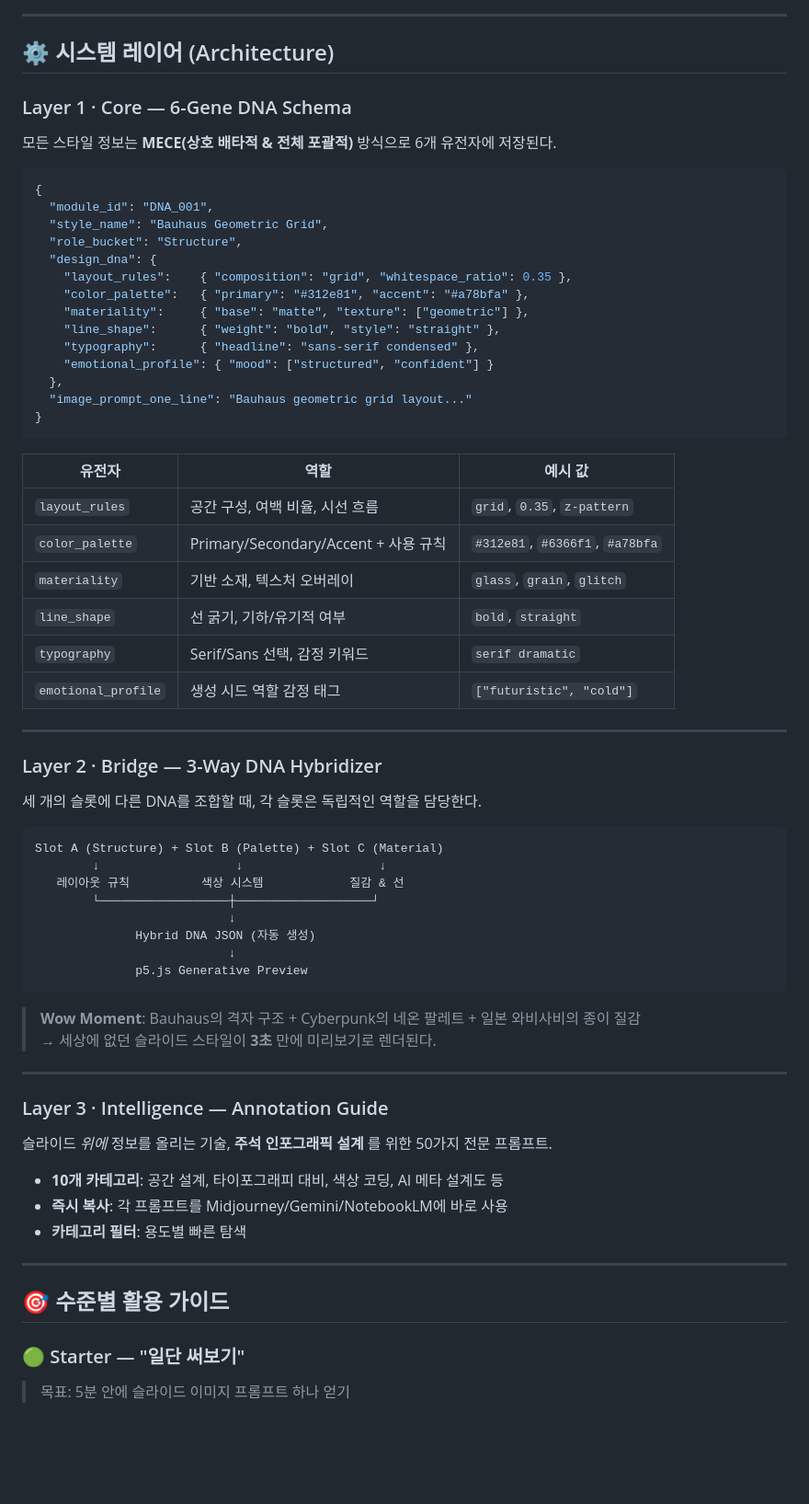
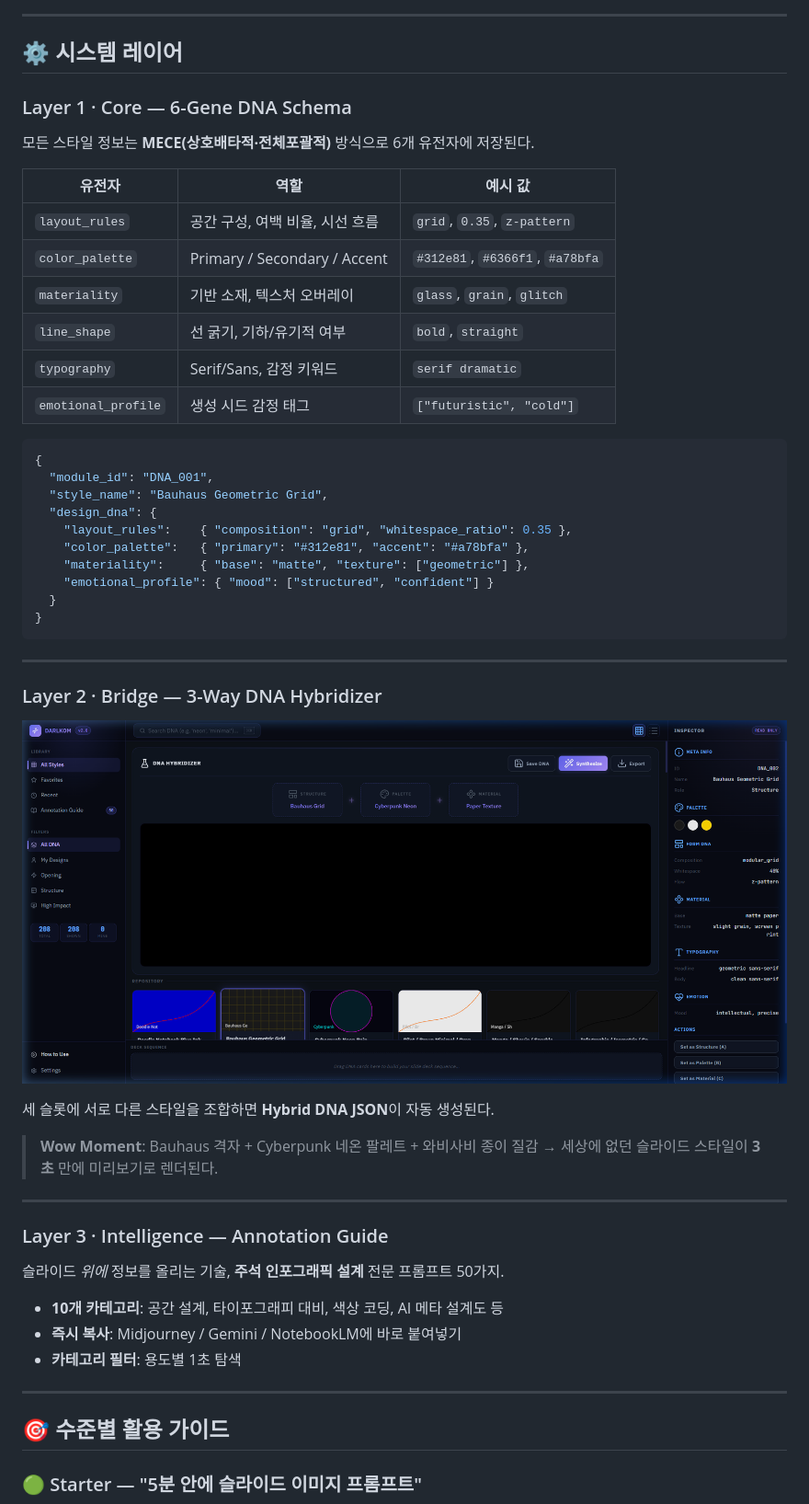
Before and after one commit to Reasonofmoon/darlkom-banana, a Markdown page: README.md, the part around the change printed below. Shown: that part at 92% size. Rendered like a GitHub page; pictures changed too: images/darlkom-inspector.png (added); blank space fills up the shorter version.

````diff
--- a/README.md
+++ b/README.md
@@ -60,72 +65,58 @@ graph TD
 
 ---
 
-## ⚙️ 시스템 레이어 (Architecture)
+## ⚙️ 시스템 레이어
 
 ### Layer 1 · Core — 6-Gene DNA Schema
 
-모든 스타일 정보는 **MECE(상호 배타적 & 전체 포괄적)** 방식으로 6개 유전자에 저장된다.
+모든 스타일 정보는 **MECE(상호배타적·전체포괄적)** 방식으로 6개 유전자에 저장된다.
+
+| 유전자 | 역할 | 예시 값 |
+|--------|------|---------|
+| `layout_rules` | 공간 구성, 여백 비율, 시선 흐름 | `grid`, `0.35`, `z-pattern` |
+| `color_palette` | Primary / Secondary / Accent | `#312e81`, `#6366f1`, `#a78bfa` |
+| `materiality` | 기반 소재, 텍스처 오버레이 | `glass`, `grain`, `glitch` |
+| `line_shape` | 선 굵기, 기하/유기적 여부 | `bold`, `straight` |
+| `typography` | Serif/Sans, 감정 키워드 | `serif dramatic` |
+| `emotional_profile` | 생성 시드 감정 태그 | `["futuristic", "cold"]` |
 
 ```json
 {
   "module_id": "DNA_001",
   "style_name": "Bauhaus Geometric Grid",
-  "role_bucket": "Structure",
   "design_dna": {
     "layout_rules":    { "composition": "grid", "whitespace_ratio": 0.35 },
     "color_palette":   { "primary": "#312e81", "accent": "#a78bfa" },
     "materiality":     { "base": "matte", "texture": ["geometric"] },
-    "line_shape":      { "weight": "bold", "style": "straight" },
-    "typography":      { "headline": "sans-serif condensed" },
     "emotional_profile": { "mood": ["structured", "confident"] }
-  },
-  "image_prompt_one_line": "Bauhaus geometric grid layout..."
+  }
 }
 ```
-
-| 유전자 | 역할 | 예시 값 |
-|--------|------|---------|
-| `layout_rules` | 공간 구성, 여백 비율, 시선 흐름 | `grid`, `0.35`, `z-pattern` |
-| `color_palette` | Primary/Secondary/Accent + 사용 규칙 | `#312e81`, `#6366f1`, `#a78bfa` |
-| `materiality` | 기반 소재, 텍스처 오버레이 | `glass`, `grain`, `glitch` |
-| `line_shape` | 선 굵기, 기하/유기적 여부 | `bold`, `straight` |
-| `typography` | Serif/Sans 선택, 감정 키워드 | `serif dramatic` |
-| `emotional_profile` | 생성 시드 역할 감정 태그 | `["futuristic", "cold"]` |
 
 ---
 
 ### Layer 2 · Bridge — 3-Way DNA Hybridizer
 
-세 개의 슬롯에 다른 DNA를 조합할 때, 각 슬롯은 독립적인 역할을 담당한다.
+![Inspector Detail](images/darlkom-inspector.png)
 
-```
-Slot A (Structure) + Slot B (Palette) + Slot C (Material)
-        ↓                   ↓                   ↓
-   레이아웃 규칙          색상 시스템            질감 & 선
-        └──────────────────┼───────────────────┘
-                           ↓
-              Hybrid DNA JSON (자동 생성)
-                           ↓
-              p5.js Generative Preview
-```
+세 슬롯에 서로 다른 스타일을 조합하면 **Hybrid DNA JSON**이 자동 생성된다.
 
-> **Wow Moment**: Bauhaus의 격자 구조 + Cyberpunk의 네온 팔레트 + 일본 와비사비의 종이 질감
+> **Wow Moment**: Bauhaus 격자 + Cyberpunk 네온 팔레트 + 와비사비 종이 질감
 > → 세상에 없던 슬라이드 스타일이 **3초** 만에 미리보기로 렌더된다.
 
 ---
 
 ### Layer 3 · Intelligence — Annotation Guide
 
-슬라이드 *위에* 정보를 올리는 기술, **주석 인포그래픽 설계** 를 위한 50가지 전문 프롬프트.
+슬라이드 *위에* 정보를 올리는 기술, **주석 인포그래픽 설계** 전문 프롬프트 50가지.
 
 - **10개 카테고리**: 공간 설계, 타이포그래피 대비, 색상 코딩, AI 메타 설계도 등
-- **즉시 복사**: 각 프롬프트를 Midjourney/Gemini/NotebookLM에 바로 사용
-- **카테고리 필터**: 용도별 빠른 탐색
+- **즉시 복사**: Midjourney / Gemini / NotebookLM에 바로 붙여넣기
+- **카테고리 필터**: 용도별 1초 탐색
 
 ---
 
 ## 🎯 수준별 활용 가이드
 
-### 🟢 Starter — "일단 써보기"
-> 목표: 5분 안에 슬라이드 이미지 프롬프트 하나 얻기
+### 🟢 Starter — "5분 안에 슬라이드 이미지 프롬프트"
 
````
Also changed, not shown: other parts of README.md (+49 -56 lines), images/darlkom-intro.png (added), images/darlkom-workstation.png (added).
